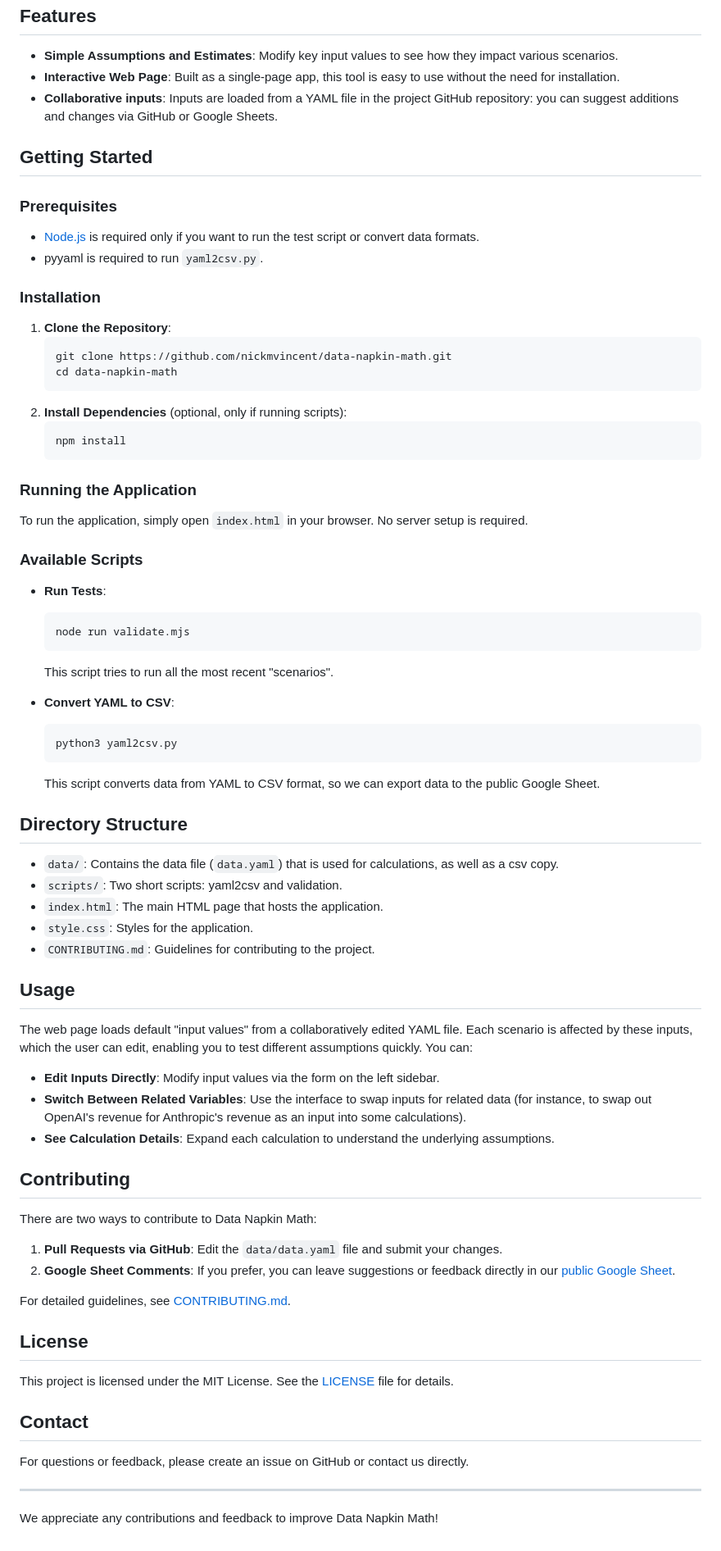
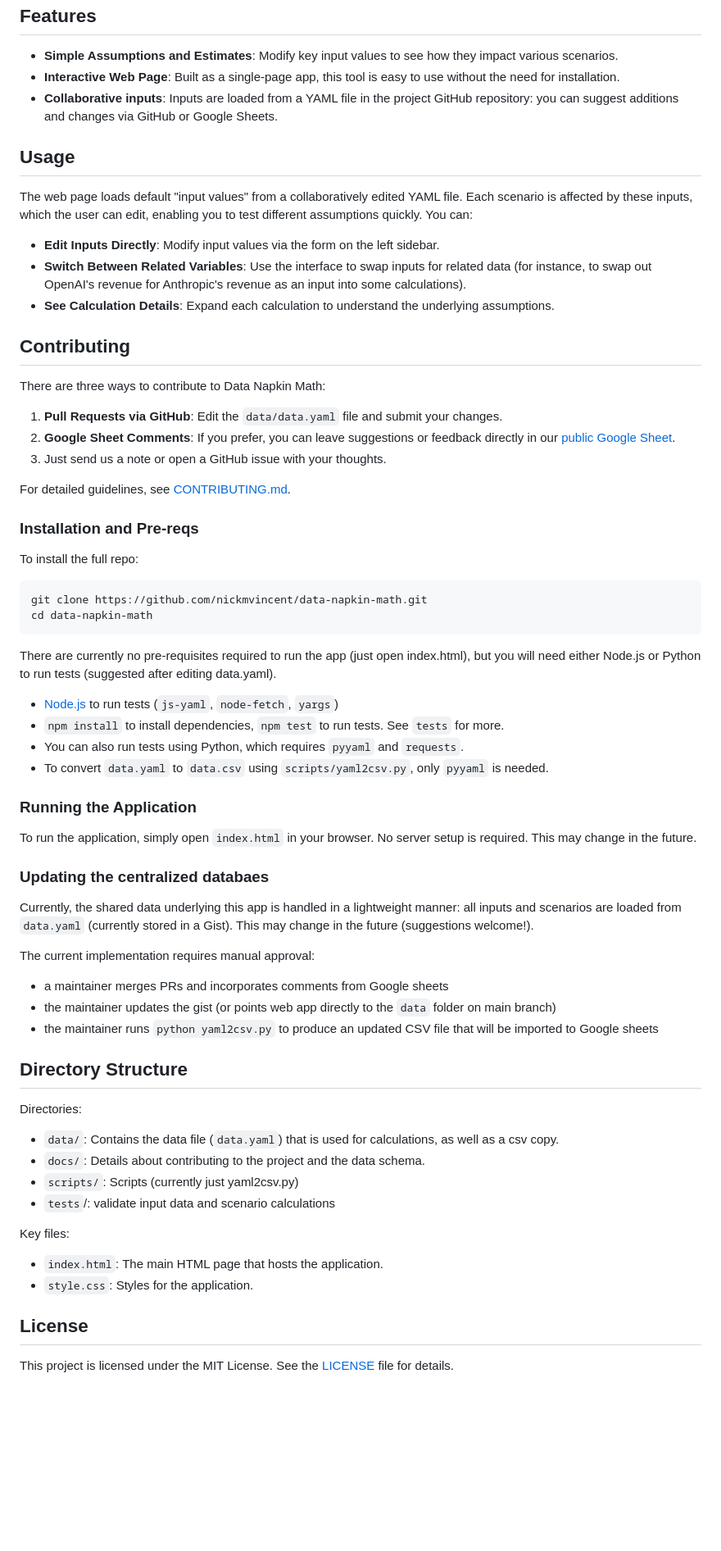
Before and after one commit to nickmvincent/data_napkin_math, a Markdown page: README.md, the part around the change. Shown at 82% size. GitHub-like rendering; blank space fills up the shorter version.

````diff
--- a/README.md
+++ b/README.md
@@ -7,46 +7,6 @@ Data Napkin Math is a lightweight web tool for making order-of-magnitude estimat
 - **Interactive Web Page**: Built as a single-page app, this tool is easy to use without the need for installation.
 - **Collaborative inputs**: Inputs are loaded from a YAML file in the project GitHub repository: you can suggest additions and changes via GitHub or Google Sheets.
 
-## Getting Started
-
-### Prerequisites
-- [Node.js](https://nodejs.org/) is required only if you want to run the test script or convert data formats.
-- pyyaml is required to run `yaml2csv.py`.
-
-### Installation
-1. **Clone the Repository**:
-   ```
-   git clone https://github.com/nickmvincent/data-napkin-math.git
-   cd data-napkin-math
-   ```
-2. **Install Dependencies** (optional, only if running scripts):
-   ```
-   npm install
-   ```
-
-### Running the Application
-To run the application, simply open `index.html` in your browser. No server setup is required.
-
-### Available Scripts
-- **Run Tests**:
-  ```
-  node run validate.mjs
-  ```
-  This script tries to run all the most recent "scenarios".
-
-- **Convert YAML to CSV**:
-  ```
-  python3 yaml2csv.py
-  ```
-  This script converts data from YAML to CSV format, so we can export data to the public Google Sheet.
-
-## Directory Structure
-- `data/`: Contains the data file (`data.yaml`) that is used for calculations, as well as a csv copy.
-- `scripts/`: Two short scripts: yaml2csv and validation.
-- `index.html`: The main HTML page that hosts the application.
-- `style.css`: Styles for the application.
-- `CONTRIBUTING.md`: Guidelines for contributing to the project.
-
 ## Usage
 The web page loads default "input values" from a collaboratively edited YAML file. Each scenario is affected by these inputs, which the user can edit, enabling you to test different assumptions quickly. You can:
 
@@ -55,19 +15,61 @@ The web page loads default "input values" from a collaboratively edited YAML fil
 - **See Calculation Details**: Expand each calculation to understand the underlying assumptions.
 
 ## Contributing
-There are two ways to contribute to Data Napkin Math:
+There are three ways to contribute to Data Napkin Math:
 
 1. **Pull Requests via GitHub**: Edit the `data/data.yaml` file and submit your changes.
 2. **Google Sheet Comments**: If you prefer, you can leave suggestions or feedback directly in our [public Google Sheet](#).
+3. Just send us a note or open a GitHub issue with your thoughts.
 
-For detailed guidelines, see [CONTRIBUTING.md](./CONTRIBUTING.md).
+For detailed guidelines, see [CONTRIBUTING.md](./docs/CONTRIBUTING.md).
+
+
+### Installation and Pre-reqs
+
+To install the full repo:
+
+```
+git clone https://github.com/nickmvincent/data-napkin-math.git
+cd data-napkin-math
+```
+
+There are currently no pre-requisites required to run the app (just open index.html),
+but you will need either Node.js or Python to run tests (suggested after editing data.yaml).
+
+- [Node.js](https://nodejs.org/) to run tests (`js-yaml`, `node-fetch`, `yargs`)
+- `npm install` to install dependencies, `npm test` to run tests. See `tests` for more.
+- You can also run tests using Python, which requires `pyyaml` and `requests`.
+- To convert `data.yaml` to `data.csv` using `scripts/yaml2csv.py`, only `pyyaml` is needed.
+
+
+### Running the Application
+To run the application, simply open `index.html` in your browser. No server setup is required. This may change in the future.
+
+### Updating the centralized databaes
+
+Currently, the shared data underlying this app is handled in a lightweight manner: all inputs
+and scenarios are loaded from `data.yaml` (currently stored in a Gist). This may change in the future
+(suggestions welcome!).
+
+The current implementation requires manual approval:
+
+- a maintainer merges PRs and incorporates comments from Google sheets
+- the maintainer updates the gist (or points web app directly to the `data` folder on main branch)
+- the maintainer runs `python yaml2csv.py` to produce an updated CSV file that will be imported to Google sheets
+
+## Directory Structure
+
+Directories:
+- `data/`: Contains the data file (`data.yaml`) that is used for calculations, as well as a csv copy.
+- `docs/`: Details about contributing to the project and the data schema.
+- `scripts/`: Scripts (currently just yaml2csv.py)
+- `tests`/: validate input data and scenario calculations
+
+Key files:
+- `index.html`: The main HTML page that hosts the application.
+- `style.css`: Styles for the application.
+
+
 
 ## License
 This project is licensed under the MIT License. See the [LICENSE](./LICENSE) file for details.
-
-## Contact
-For questions or feedback, please create an issue on GitHub or contact us directly.
-
----
-
-We appreciate any contributions and feedback to improve Data Napkin Math!
````
